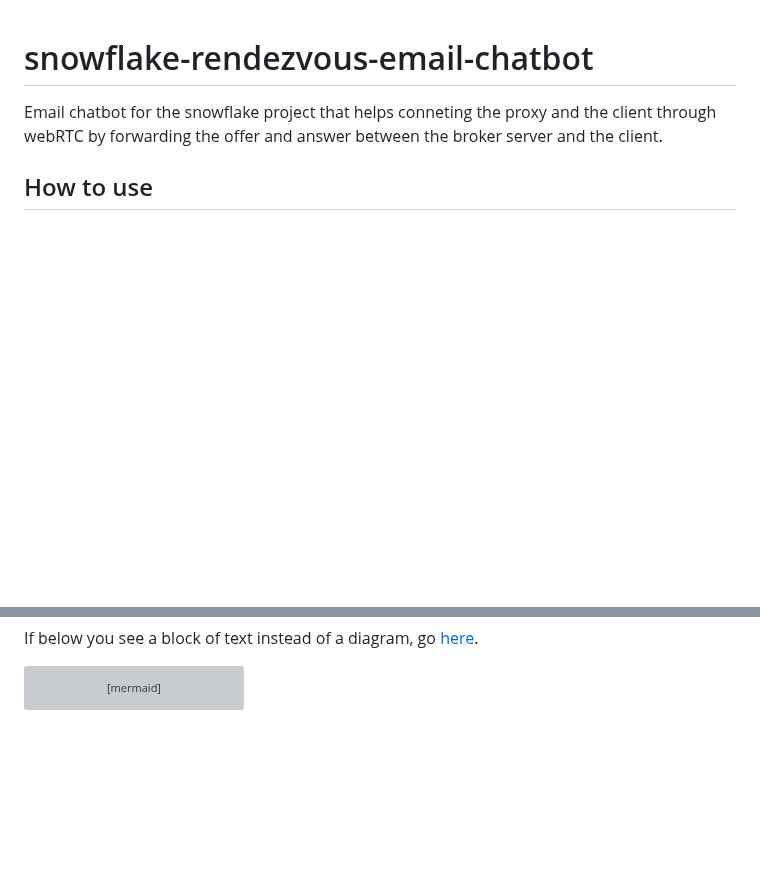
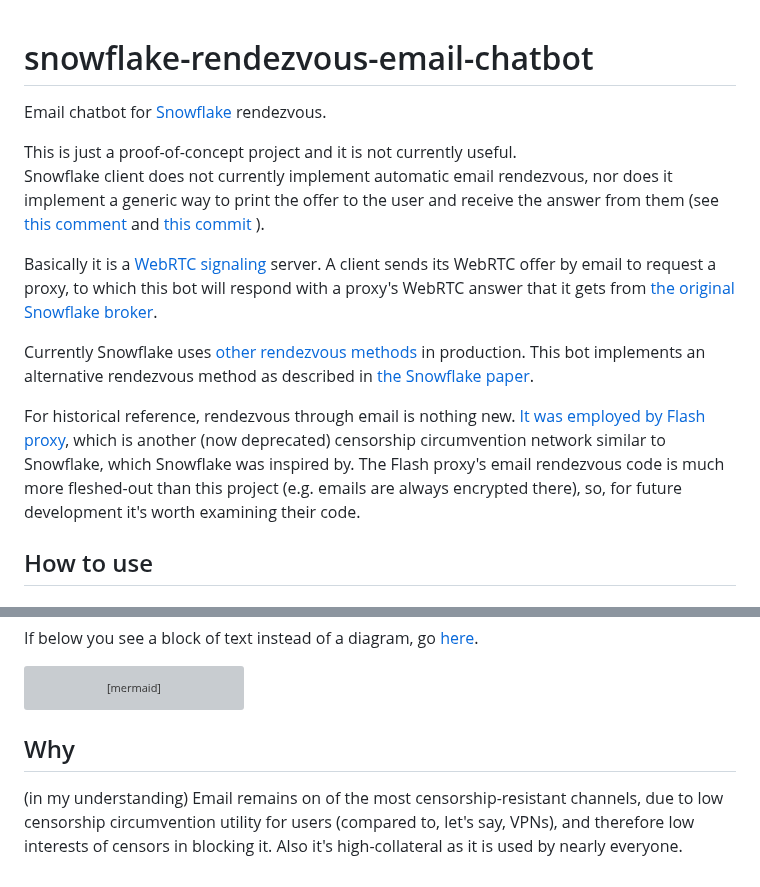
Before and after one commit to WofWca/snowflake-rendezvous-email-chatbot, a Markdown page: README.md, 2 parts joined by grey strips. Drawn GitHub-style; blank space fills up the shorter version; grey boxes are pictures that could not be loaded.

Commit message:
docs: clearer description of the project

````diff
--- a/README.md
+++ b/README.md
@@ -1,6 +1,37 @@
 # snowflake-rendezvous-email-chatbot
 
-Email chatbot for the snowflake project that helps conneting the proxy and the client through webRTC by forwarding the offer and answer between the broker server and the client.
+Email chatbot for [Snowflake](https://snowflake.torproject.org/) rendezvous.
+
+This is just a proof-of-concept project and it is not currently useful.
+Snowflake client does not currently implement
+automatic email rendezvous,
+nor does it implement a generic way to print the offer to the user
+and receive the answer from them (see
+[this comment](https://gitlab.torproject.org/tpo/anti-censorship/pluggable-transports/snowflake/-/issues/25594#note_2823395)
+and
+[this commit](https://gitlab.torproject.org/tpo/anti-censorship/pluggable-transports/snowflake/-/commit/622005c79ed2e9f444d75dba90b3ee52fdc82a37)
+).
+
+Basically it is a [WebRTC signaling](https://webrtcforthecurious.com/docs/02-signaling/)
+server.
+A client sends its WebRTC offer by email to request a proxy,
+to which this bot will respond with a proxy's WebRTC answer
+that it gets from
+[the original Snowflake broker](https://snowflake-broker.torproject.net/).
+
+Currently Snowflake uses
+[other rendezvous methods](https://www.bamsoftware.com/papers/snowflake/#rendezvous)
+in production.
+This bot implements an alternative rendezvous method as described in
+[the Snowflake paper](https://www.bamsoftware.com/papers/snowflake/#n-16).
+
+For historical reference, rendezvous through email is nothing new.
+[It was employed by Flash proxy](https://www.bamsoftware.com/papers/snowflake/#n-16),
+which is another (now deprecated) censorship circumvention network
+similar to Snowflake, which Snowflake was inspired by.
+The Flash proxy's email rendezvous code is much more fleshed-out
+than this project (e.g. emails are always encrypted there),
+so, for future development it's worth examining their code.
 
 ## How to use
 
@@ -111,3 +142,12 @@ sequenceDiagram
     deactivate Proxy
     deactivate User
 ```
+
+## Why
+
+(in my understanding)
+Email remains on of the most censorship-resistant channels,
+due to low censorship circumvention utility for users
+(compared to, let's say, VPNs),
+and therefore low interests of censors in blocking it.
+Also it's high-collateral as it is used by nearly everyone.
````
